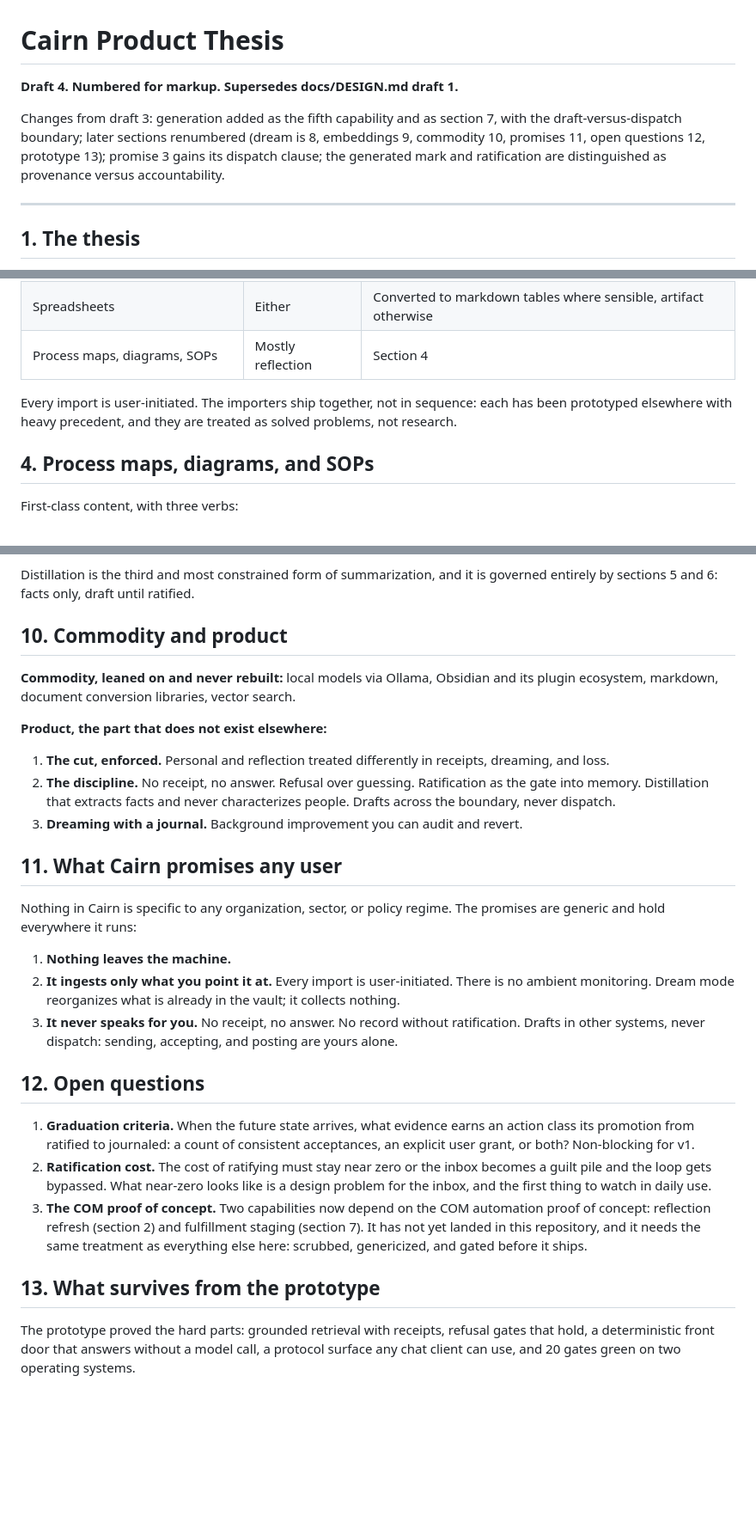
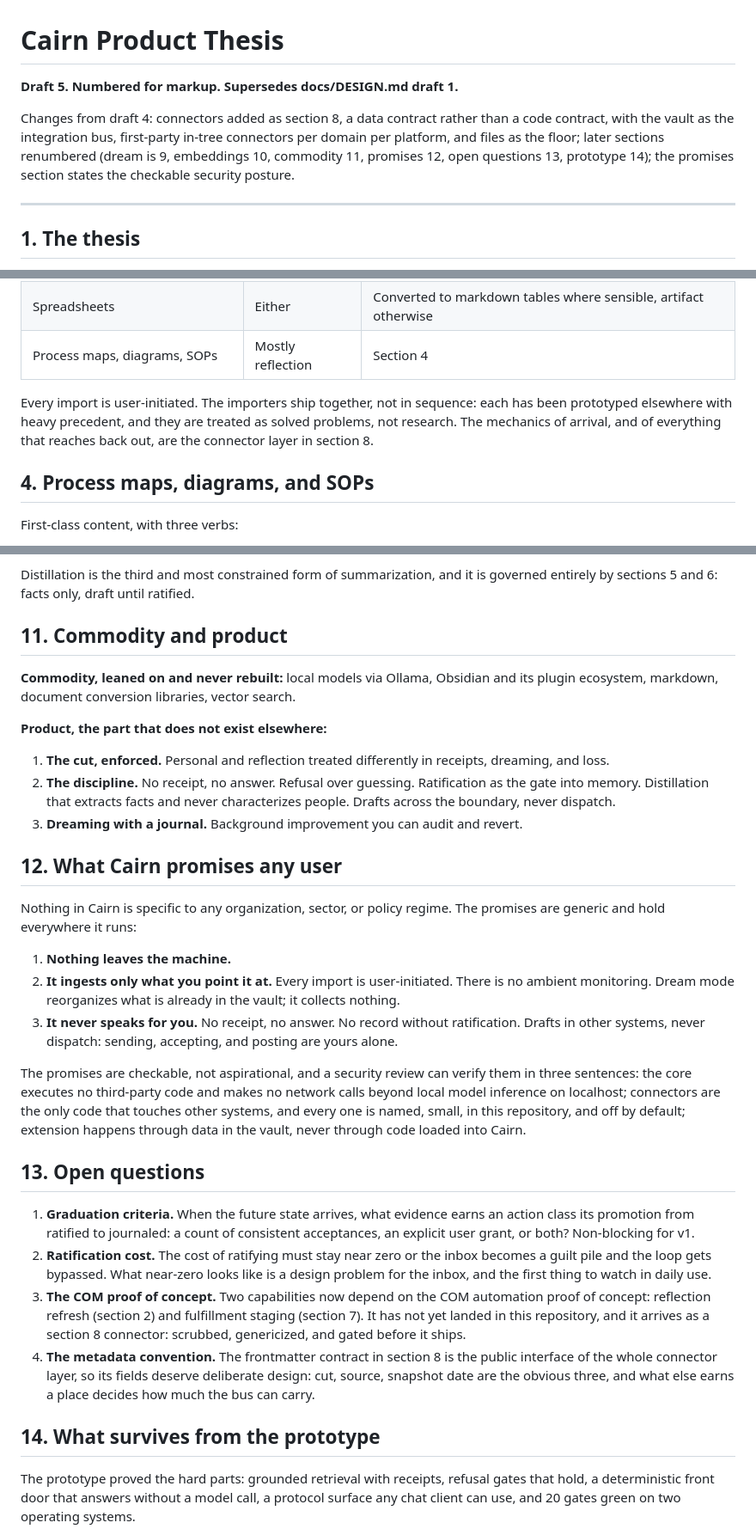
Before and after one commit to jk-maxwell/cairn, a Markdown page: docs/THESIS.md, 3 parts joined by grey strips. Shown at 86% size. GitHub-like rendering; blank space fills up the shorter version.

Commit message:
Thesis draft 5: connector layer as a data contract, checkable security posture
Co-Authored-By: Claude Opus 5 (1M context) <noreply@anthropic.com>

```diff
--- a/docs/THESIS.md
+++ b/docs/THESIS.md
@@ -1,8 +1,8 @@
 # Cairn Product Thesis
 
-**Draft 4. Numbered for markup. Supersedes docs/DESIGN.md draft 1.**
+**Draft 5. Numbered for markup. Supersedes docs/DESIGN.md draft 1.**
 
-Changes from draft 3: generation added as the fifth capability and as section 7, with the draft-versus-dispatch boundary; later sections renumbered (dream is 8, embeddings 9, commodity 10, promises 11, open questions 12, prototype 13); promise 3 gains its dispatch clause; the generated mark and ratification are distinguished as provenance versus accountability.
+Changes from draft 4: connectors added as section 8, a data contract rather than a code contract, with the vault as the integration bus, first-party in-tree connectors per domain per platform, and files as the floor; later sections renumbered (dream is 9, embeddings 10, commodity 11, promises 12, open questions 13, prototype 14); the promises section states the checkable security posture.
 
 ---
 
@@ -44,7 +44,7 @@ Alongside the two source kinds sits a **derived layer**: summaries, diagram desc
 | Spreadsheets | Either | Converted to markdown tables where sensible, artifact otherwise |
 | Process maps, diagrams, SOPs | Mostly reflection | Section 4 |
 
-Every import is user-initiated. The importers ship together, not in sequence: each has been prototyped elsewhere with heavy precedent, and they are treated as solved problems, not research.
+Every import is user-initiated. The importers ship together, not in sequence: each has been prototyped elsewhere with heavy precedent, and they are treated as solved problems, not research. The mechanics of arrival, and of everything that reaches back out, are the connector layer in section 8.
 
 ## 4. Process maps, diagrams, and SOPs
 
@@ -122,7 +132,7 @@ Three rules keep it trustworthy:
 
 Distillation is the third and most constrained form of summarization, and it is governed entirely by sections 5 and 6: facts only, draft until ratified.
 
-## 10. Commodity and product
+## 11. Commodity and product
 
 **Commodity, leaned on and never rebuilt:** local models via Ollama, Obsidian and its plugin ecosystem, markdown, document conversion libraries, vector search.
 
@@ -132,7 +142,7 @@ Distillation is the third and most constrained form of summarization, and it is
 2. **The discipline.** No receipt, no answer. Refusal over guessing. Ratification as the gate into memory. Distillation that extracts facts and never characterizes people. Drafts across the boundary, never dispatch.
 3. **Dreaming with a journal.** Background improvement you can audit and revert.
 
-## 11. What Cairn promises any user
+## 12. What Cairn promises any user
 
 Nothing in Cairn is specific to any organization, sector, or policy regime. The promises are generic and hold everywhere it runs:
 
@@ -140,13 +150,16 @@ Nothing in Cairn is specific to any organization, sector, or policy regime. The
 2. **It ingests only what you point it at.** Every import is user-initiated. There is no ambient monitoring. Dream mode reorganizes what is already in the vault; it collects nothing.
 3. **It never speaks for you.** No receipt, no answer. No record without ratification. Drafts in other systems, never dispatch: sending, accepting, and posting are yours alone.
 
-## 12. Open questions
+The promises are checkable, not aspirational, and a security review can verify them in three sentences: the core executes no third-party code and makes no network calls beyond local model inference on localhost; connectors are the only code that touches other systems, and every one is named, small, in this repository, and off by default; extension happens through data in the vault, never through code loaded into Cairn.
+
+## 13. Open questions
 
 1. **Graduation criteria.** When the future state arrives, what evidence earns an action class its promotion from ratified to journaled: a count of consistent acceptances, an explicit user grant, or both? Non-blocking for v1.
 2. **Ratification cost.** The cost of ratifying must stay near zero or the inbox becomes a guilt pile and the loop gets bypassed. What near-zero looks like is a design problem for the inbox, and the first thing to watch in daily use.
-3. **The COM proof of concept.** Two capabilities now depend on the COM automation proof of concept: reflection refresh (section 2) and fulfillment staging (section 7). It has not yet landed in this repository, and it needs the same treatment as everything else here: scrubbed, genericized, and gated before it ships.
+3. **The COM proof of concept.** Two capabilities now depend on the COM automation proof of concept: reflection refresh (section 2) and fulfillment staging (section 7). It has not yet landed in this repository, and it arrives as a section 8 connector: scrubbed, genericized, and gated before it ships.
+4. **The metadata convention.** The frontmatter contract in section 8 is the public interface of the whole connector layer, so its fields deserve deliberate design: cut, source, snapshot date are the obvious three, and what else earns a place decides how much the bus can carry.
 
-## 13. What survives from the prototype
+## 14. What survives from the prototype
 
 The prototype proved the hard parts: grounded retrieval with receipts, refusal gates that hold, a deterministic front door that answers without a model call, a protocol surface any chat client can use, and 20 gates green on two operating systems.
 
```
Also changed, not shown: other parts of docs/THESIS.md (+13 -3 lines).
